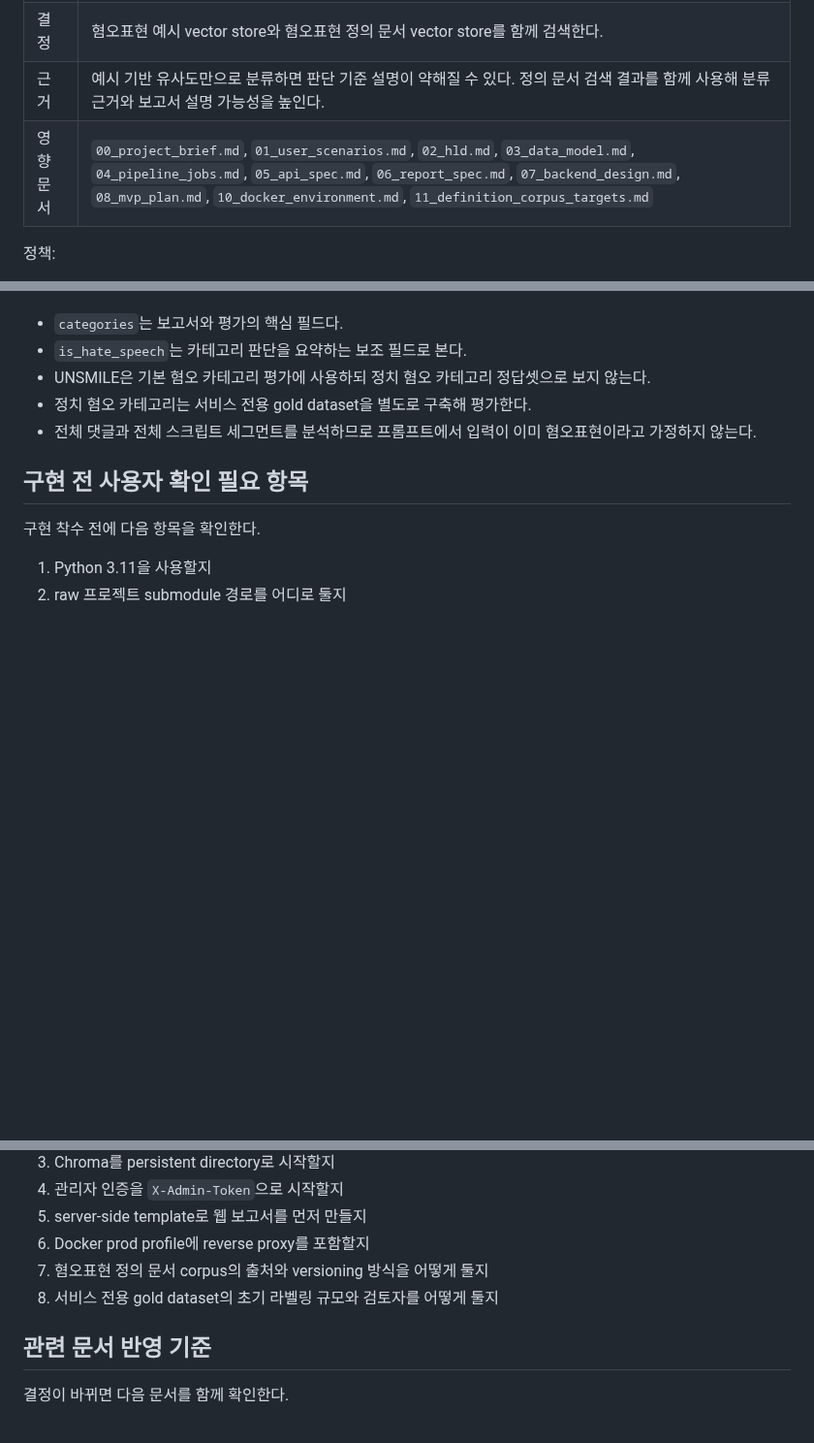
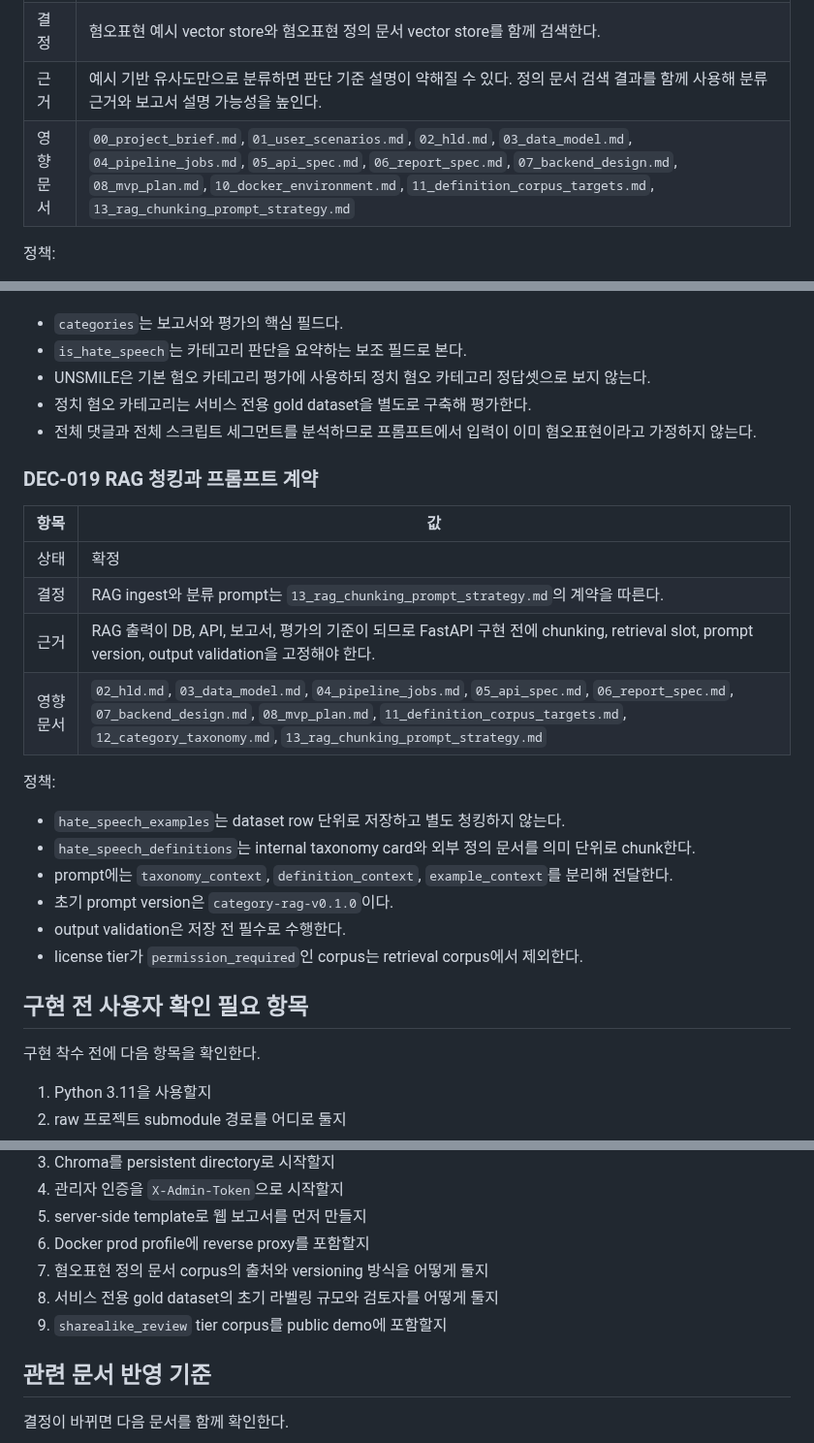
Before and after one commit to JaehnK/Hate-Speech-RAG-Service, a Markdown page: docs/09_implementation_decisions.md, 3 parts joined by grey strips. Shown at 97% size. GitHub-like rendering; blank space fills up the shorter version.

Commit message:
docs: record rag chunking prompt contract

```diff
--- a/docs/09_implementation_decisions.md
+++ b/docs/09_implementation_decisions.md
@@ -277,7 +277,7 @@ HLD, 데이터 모델, pipeline, API 명세, 보고서 명세에 흩어진 결
 | 상태 | 확정 |
 | 결정 | 혐오표현 예시 vector store와 혐오표현 정의 문서 vector store를 함께 검색한다. |
 | 근거 | 예시 기반 유사도만으로 분류하면 판단 기준 설명이 약해질 수 있다. 정의 문서 검색 결과를 함께 사용해 분류 근거와 보고서 설명 가능성을 높인다. |
-| 영향 문서 | `00_project_brief.md`, `01_user_scenarios.md`, `02_hld.md`, `03_data_model.md`, `04_pipeline_jobs.md`, `05_api_spec.md`, `06_report_spec.md`, `07_backend_design.md`, `08_mvp_plan.md`, `10_docker_environment.md`, `11_definition_corpus_targets.md` |
+| 영향 문서 | `00_project_brief.md`, `01_user_scenarios.md`, `02_hld.md`, `03_data_model.md`, `04_pipeline_jobs.md`, `05_api_spec.md`, `06_report_spec.md`, `07_backend_design.md`, `08_mvp_plan.md`, `10_docker_environment.md`, `11_definition_corpus_targets.md`, `13_rag_chunking_prompt_strategy.md` |
 
 정책:
 
@@ -304,6 +304,24 @@ HLD, 데이터 모델, pipeline, API 명세, 보고서 명세에 흩어진 결
 - 정치 혐오 카테고리는 서비스 전용 gold dataset을 별도로 구축해 평가한다.
 - 전체 댓글과 전체 스크립트 세그먼트를 분석하므로 프롬프트에서 입력이 이미 혐오표현이라고 가정하지 않는다.
 
+### DEC-019 RAG 청킹과 프롬프트 계약
+
+| 항목 | 값 |
+| --- | --- |
+| 상태 | 확정 |
+| 결정 | RAG ingest와 분류 prompt는 `13_rag_chunking_prompt_strategy.md`의 계약을 따른다. |
+| 근거 | RAG 출력이 DB, API, 보고서, 평가의 기준이 되므로 FastAPI 구현 전에 chunking, retrieval slot, prompt version, output validation을 고정해야 한다. |
+| 영향 문서 | `02_hld.md`, `03_data_model.md`, `04_pipeline_jobs.md`, `05_api_spec.md`, `06_report_spec.md`, `07_backend_design.md`, `08_mvp_plan.md`, `11_definition_corpus_targets.md`, `12_category_taxonomy.md`, `13_rag_chunking_prompt_strategy.md` |
+
+정책:
+
+- `hate_speech_examples`는 dataset row 단위로 저장하고 별도 청킹하지 않는다.
+- `hate_speech_definitions`는 internal taxonomy card와 외부 정의 문서를 의미 단위로 chunk한다.
+- prompt에는 `taxonomy_context`, `definition_context`, `example_context`를 분리해 전달한다.
+- 초기 prompt version은 `category-rag-v0.1.0`이다.
+- output validation은 저장 전 필수로 수행한다.
+- license tier가 `permission_required`인 corpus는 retrieval corpus에서 제외한다.
+
 ## 구현 전 사용자 확인 필요 항목
 
 구현 착수 전에 다음 항목을 확인한다.
@@ -316,6 +334,7 @@ HLD, 데이터 모델, pipeline, API 명세, 보고서 명세에 흩어진 결
 6. Docker prod profile에 reverse proxy를 포함할지
 7. 혐오표현 정의 문서 corpus의 출처와 versioning 방식을 어떻게 둘지
 8. 서비스 전용 gold dataset의 초기 라벨링 규모와 검토자를 어떻게 둘지
+9. `sharealike_review` tier corpus를 public demo에 포함할지
 
 ## 관련 문서 반영 기준
 
```
Also changed, not shown: other parts of docs/09_implementation_decisions.md (+3 -2 lines).
